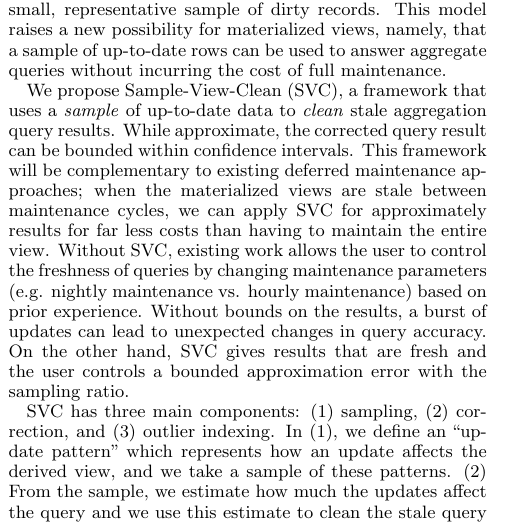
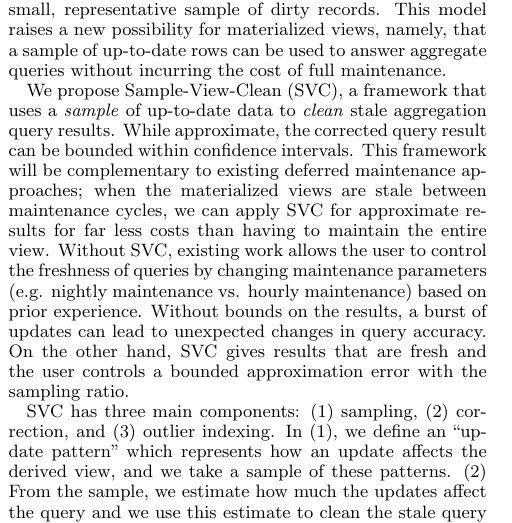
Before and after one commit to sjyk/sampleclean-matview, a LaTeX paper (outline.tex, which reads introduction.tex): part of one column of page 1 of 12, cut so that both start at the same text. Compiled offline with pdfLaTeX.

Commit message:
Updated with typo fix

```diff
--- a/introduction.tex
+++ b/introduction.tex
@@ -25,7 +25,7 @@ This model raises a new possibility for materialized views, namely, that a sampl
 
 We propose Sample-View-Clean (SVC), a framework that uses a \emph{sample} of up-to-date data to \emph{clean} stale aggregation query results.
 While approximate, the corrected query result can be bounded within confidence intervals.
-This framework will be complementary to existing deferred maintenance approaches; when the materialized views are stale between maintenance cycles, we can apply SVC for approximately results for far less costs than having to maintain the entire view.
+This framework will be complementary to existing deferred maintenance approaches; when the materialized views are stale between maintenance cycles, we can apply SVC for approximate results for far less costs than having to maintain the entire view.
 Without SVC, existing work allows the user to control the freshness of queries by changing maintenance parameters (e.g. nightly maintenance vs. hourly maintenance) based on prior experience.
 Without bounds on the results, a burst of updates can lead to unexpected changes in query accuracy.
 On the other hand, SVC gives results that are fresh and the user controls a bounded approximation error with the sampling ratio.
```
